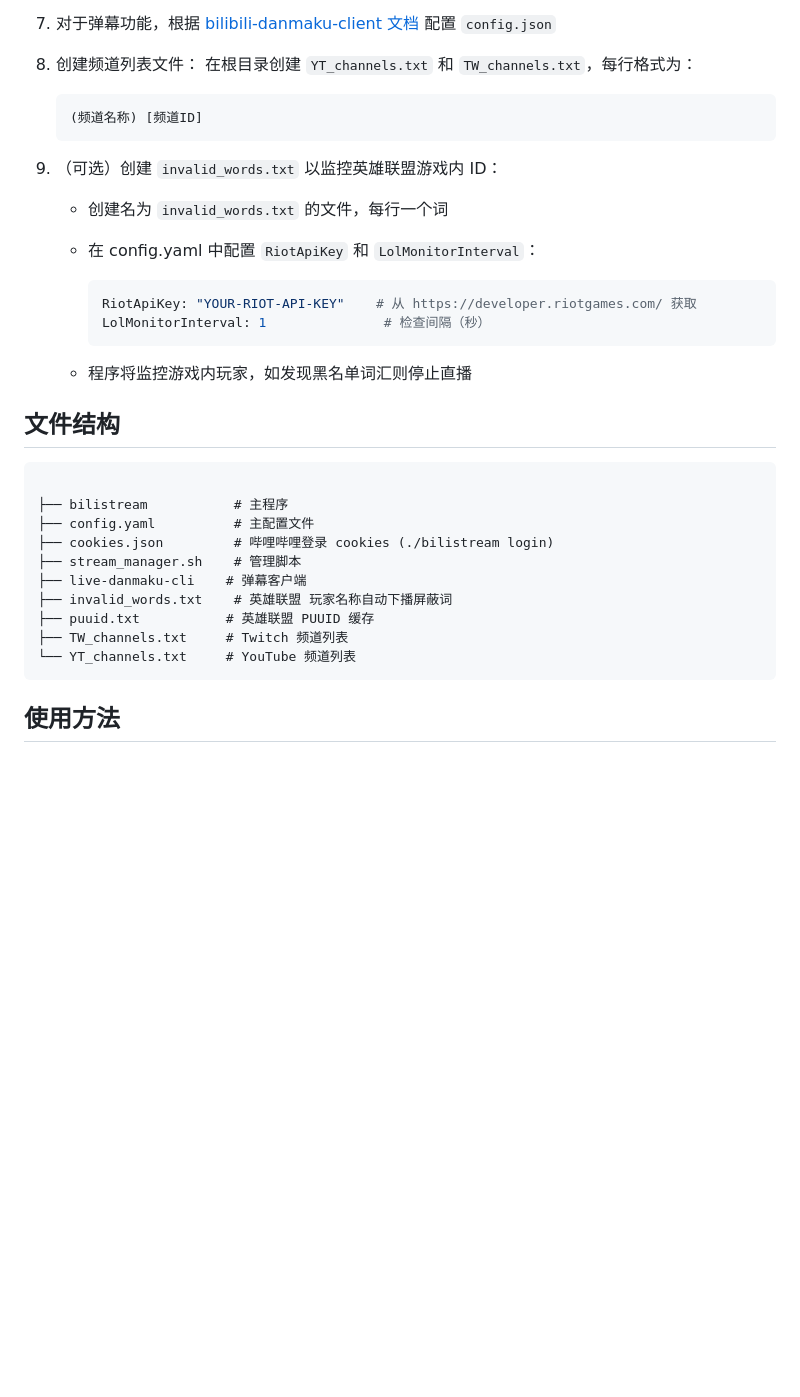
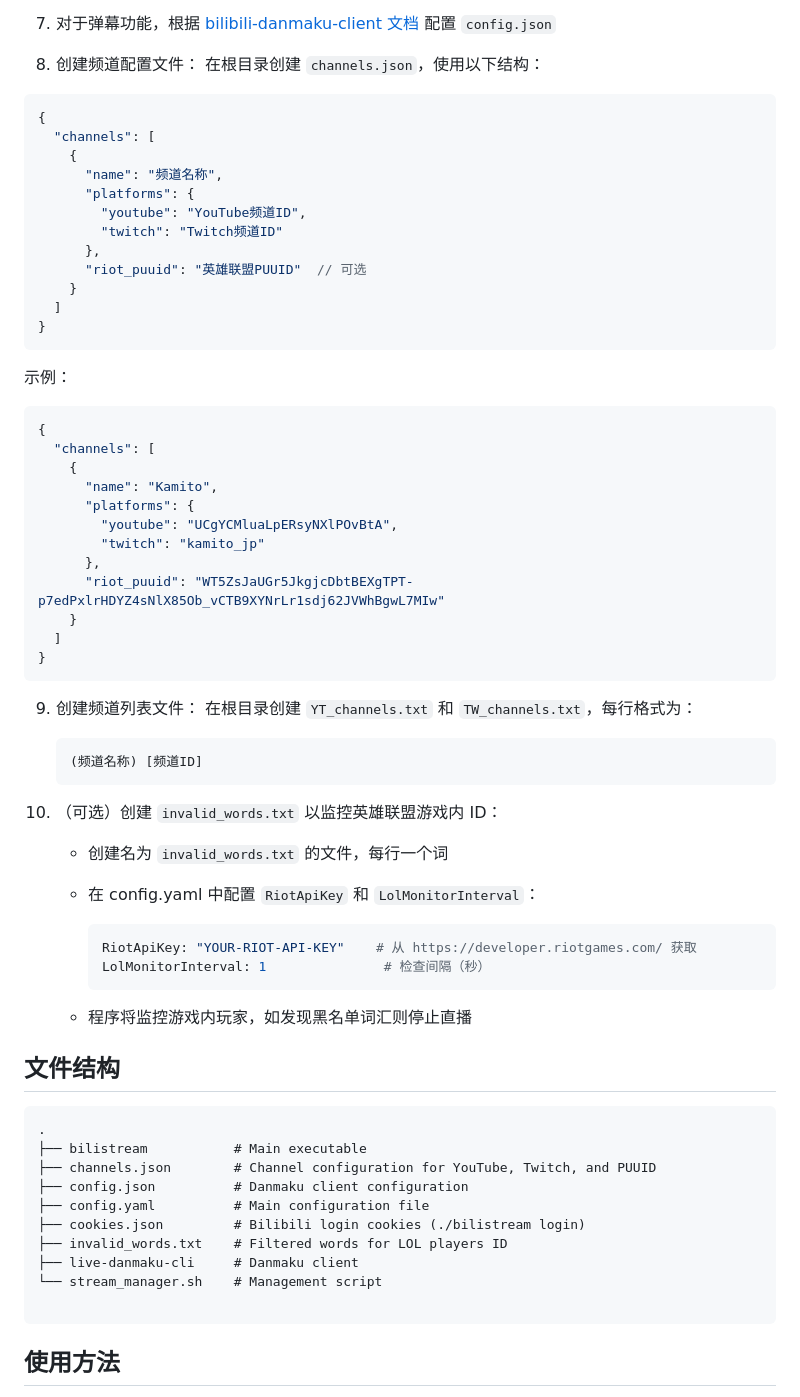
Before and after one commit to Detteee/bilistream, a Markdown page: README.zh_CN.md, the part around the change. Rendered like a GitHub page; blank space fills up the shorter version.

````diff
--- a/README.zh_CN.md
+++ b/README.zh_CN.md
@@ -70,14 +70,48 @@
 
 7. 对于弹幕功能，根据 [bilibili-danmaku-client 文档](https://github.com/Isoheptane/bilibili-live-danmaku-cli) 配置 `config.json`
 
-8. 创建频道列表文件：
+8. 创建频道配置文件：
+   在根目录创建 `channels.json`，使用以下结构：
+
+```json
+{
+  "channels": [
+    {
+      "name": "频道名称",
+      "platforms": {
+        "youtube": "YouTube频道ID",
+        "twitch": "Twitch频道ID"
+      },
+      "riot_puuid": "英雄联盟PUUID"  // 可选
+    }
+  ]
+}
+```
+
+示例：
+```json
+{
+  "channels": [
+    {
+      "name": "Kamito",
+      "platforms": {
+        "youtube": "UCgYCMluaLpERsyNXlPOvBtA",
+        "twitch": "kamito_jp"
+      },
+      "riot_puuid": "WT5ZsJaUGr5JkgjcDbtBEXgTPT-p7edPxlrHDYZ4sNlX85Ob_vCTB9XYNrLr1sdj62JVWhBgwL7MIw"
+    }
+  ]
+}
+```
+
+9. 创建频道列表文件：
    在根目录创建 `YT_channels.txt` 和 `TW_channels.txt`，每行格式为：
 
    ```txt
    (频道名称) [频道ID]
    ```
 
-9. （可选）创建 `invalid_words.txt` 以监控英雄联盟游戏内 ID：
+10. （可选）创建 `invalid_words.txt` 以监控英雄联盟游戏内 ID：
 
     - 创建名为 `invalid_words.txt` 的文件，每行一个词
     - 在 config.yaml 中配置 `RiotApiKey` 和 `LolMonitorInterval`：
@@ -89,17 +123,17 @@
     - 程序将监控游戏内玩家，如发现黑名单词汇则停止直播
 
 ## 文件结构
-```
+```txt
+.
+├── bilistream           # Main executable
+├── channels.json        # Channel configuration for YouTube, Twitch, and PUUID
+├── config.json          # Danmaku client configuration
+├── config.yaml          # Main configuration file
+├── cookies.json         # Bilibili login cookies (./bilistream login)
+├── invalid_words.txt    # Filtered words for LOL players ID
+├── live-danmaku-cli     # Danmaku client
+└── stream_manager.sh    # Management script
 
-├── bilistream           # 主程序
-├── config.yaml          # 主配置文件
-├── cookies.json         # 哔哩哔哩登录 cookies (./bilistream login)
-├── stream_manager.sh    # 管理脚本
-├── live-danmaku-cli    # 弹幕客户端
-├── invalid_words.txt    # 英雄联盟 玩家名称自动下播屏蔽词
-├── puuid.txt           # 英雄联盟 PUUID 缓存
-├── TW_channels.txt     # Twitch 频道列表
-└── YT_channels.txt     # YouTube 频道列表
 ```
 
 ## 使用方法
````
Also changed, not shown: README.md (+20 -11 lines).
